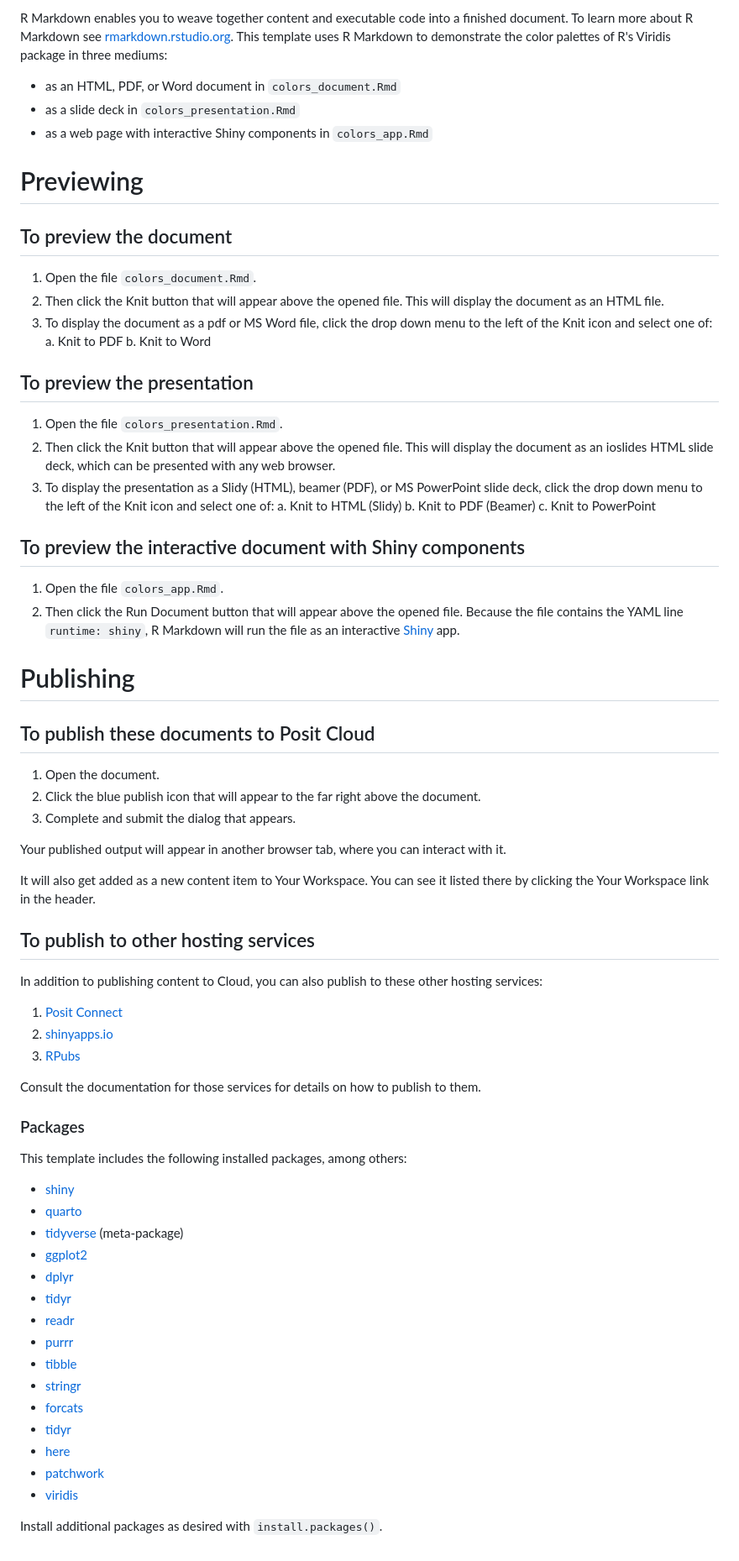
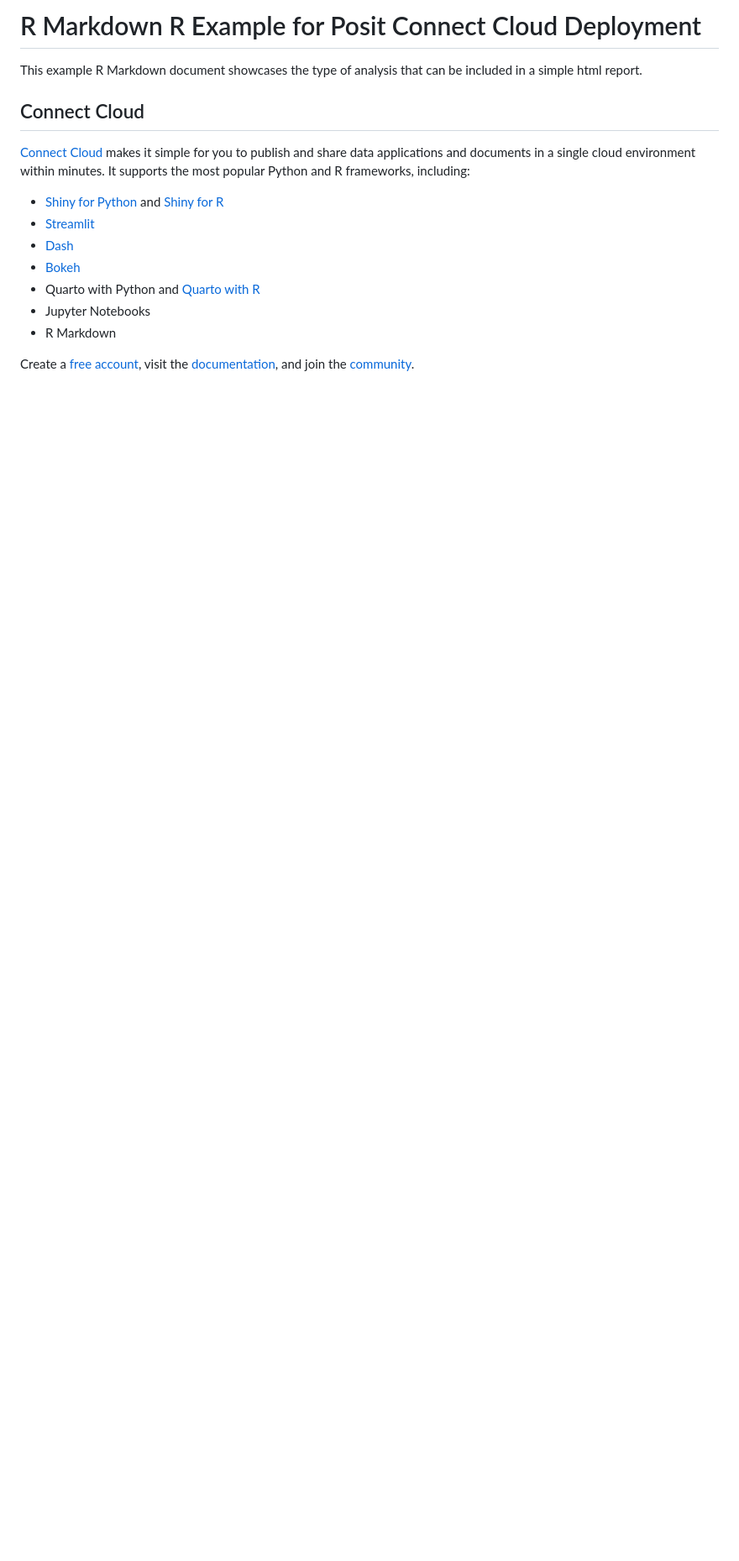
Before and after one commit to phddmmpy/rmarkdown, a Markdown page: README.md, the part around the change printed below. Shown: that part at 84% size. GitHub-like rendering; blank space fills up the shorter version.

```diff
--- a/README.md
+++ b/README.md
@@ -4,74 +2,17 @@ title: "Viridis Color Palettes"
 
-R Markdown enables you to weave together content and executable code into a finished document. To learn more about R Markdown see [rmarkdown.rstudio.org](https://rmarkdown.rstudio.com/). This template uses R Markdown to demonstrate the color palettes of R's Viridis package in three mediums:
+# R Markdown R Example for Posit Connect Cloud Deployment
 
--   as an HTML, PDF, or Word document in `colors_document.Rmd`
--   as a slide deck in `colors_presentation.Rmd`
--   as a web page with interactive Shiny components in `colors_app.Rmd`
+This example R Markdown document showcases the type of analysis that can be included in a simple html report.
 
-# Previewing
+## Connect Cloud
 
-## To preview the document
+[Connect Cloud](https://connect.posit.cloud/) makes it simple for you to publish and share data applications and documents in a single cloud environment within minutes. It supports the most popular Python and R frameworks, including:
+* [Shiny for Python](https://docs.posit.co/connect-cloud/how-to/python/shiny-python.html) and [Shiny for R](https://docs.posit.co/connect-cloud/how-to/r/shiny-r.html)
+* [Streamlit](https://docs.posit.co/connect-cloud/how-to/python/streamlit.html)
+* [Dash](https://docs.posit.co/connect-cloud/how-to/python/dash.html)
+* [Bokeh](https://docs.posit.co/connect-cloud/how-to/python/bokeh.html)
+* Quarto with Python and [Quarto with R](https://docs.posit.co/connect-cloud/how-to/r/quarto-r.html)
+* Jupyter Notebooks
+* R Markdown
 
-1.  Open the file `colors_document.Rmd`.
-2.  Then click the Knit button that will appear above the opened file. This will display the document as an HTML file.
-3.  To display the document as a pdf or MS Word file, click the drop down menu to the left of the Knit icon and select one of:
-    a.  Knit to PDF
-    b.  Knit to Word
-
-## To preview the presentation
-
-1.  Open the file `colors_presentation.Rmd`.
-2.  Then click the Knit button that will appear above the opened file. This will display the document as an ioslides HTML slide deck, which can be presented with any web browser.
-3.  To display the presentation as a Slidy (HTML), beamer (PDF), or MS PowerPoint slide deck, click the drop down menu to the left of the Knit icon and select one of:
-    a.  Knit to HTML (Slidy)
-    b.  Knit to PDF (Beamer)
-    c.  Knit to PowerPoint
-
-## To preview the interactive document with Shiny components
-
-1.  Open the file `colors_app.Rmd`.
-2.  Then click the Run Document button that will appear above the opened file. Because the file contains the YAML line `runtime: shiny`, R Markdown will run the file as an interactive [Shiny](https://shiny.posit.co/) app.
-
-# Publishing
-
-## To publish these documents to Posit Cloud
-
-1.  Open the document.
-2.  Click the blue publish icon that will appear to the far right above the document.
-3.  Complete and submit the dialog that appears.
-
-Your published output will appear in another browser tab, where you can interact with it.
-
-It will also get added as a new content item to Your Workspace. You can see it listed there by clicking the Your Workspace link in the header.
-
-## To publish to other hosting services
-
-In addition to publishing content to Cloud, you can also publish to these other hosting services:
-
-1.  [Posit Connect](https://posit.co/products/enterprise/connect/)
-2.  [shinyapps.io](https://www.shinyapps.io/)
-3.  [RPubs](https://rpubs.com/)
-
-Consult the documentation for those services for details on how to publish to them.
-
-### Packages
-
-This template includes the following installed packages, among others:
-
--   [shiny](https://shiny.posit.co/)
--   [quarto](https://quarto.org/)
--   [tidyverse](https://tidyverse.tidyverse.org/) (meta-package)
--   [ggplot2](https://ggplot2.tidyverse.org/)
--   [dplyr](https://dplyr.tidyverse.org/)
--   [tidyr](https://tidyr.tidyverse.org/)
--   [readr](https://readr.tidyverse.org/)
--   [purrr](https://purrr.tidyverse.org/)
--   [tibble](https://tibble.tidyverse.org/)
--   [stringr](https://stringr.tidyverse.org/)
--   [forcats](https://forcats.tidyverse.org/)
--   [tidyr](https://tidyr.tidyverse.org/)
--   [here](https://here.r-lib.org/)
--   [patchwork](https://patchwork.data-imaginist.com/articles/patchwork.html)
--   [viridis](https://sjmgarnier.github.io/viridis/)
-
-Install additional packages as desired with `install.packages()`.
+Create a [free account](https://connect.posit.cloud/), visit the [documentation](https://docs.posit.co/connect-cloud/), and join the [community](https://forum.posit.co/c/posit-professional-hosted/posit-connect-cloud/67).
```
Also changed, not shown: other parts of README.md (+1 -3 lines).
